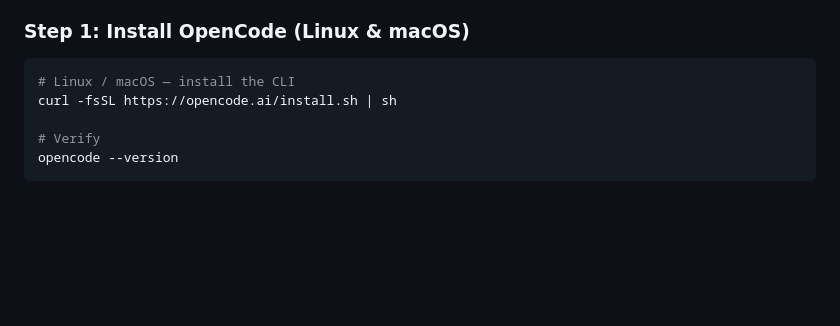
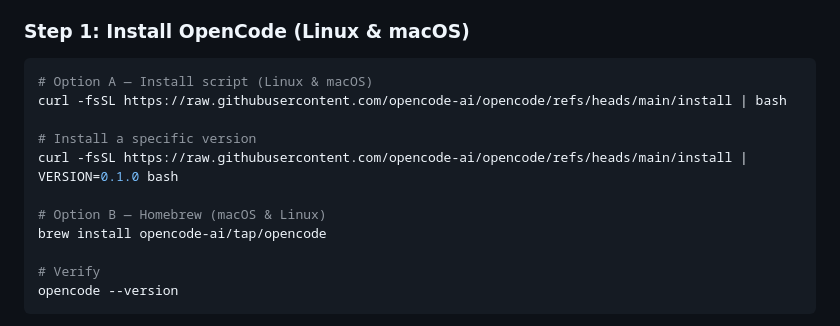
Before and after one commit to sergiolitwiniuk85/CellAgent, a Markdown page: README.md, the part around the change. GitHub-like rendering; blank space fills up the shorter version.

Commit message:
docs: fix OpenCode install instructions in README

````diff
--- a/README.md
+++ b/README.md
@@ -21,8 +21,14 @@ You need **two things**: the scverse environment (scanpy, muon, etc.) and OpenCo
 ### Step 1: Install OpenCode (Linux & macOS)
 
 ```bash
-# Linux / macOS — install the CLI
-curl -fsSL https://opencode.ai/install.sh | sh
+# Option A — Install script (Linux & macOS)
+curl -fsSL https://raw.githubusercontent.com/opencode-ai/opencode/refs/heads/main/install | bash
+
+# Install a specific version
+curl -fsSL https://raw.githubusercontent.com/opencode-ai/opencode/refs/heads/main/install | VERSION=0.1.0 bash
+
+# Option B — Homebrew (macOS & Linux)
+brew install opencode-ai/tap/opencode
 
 # Verify
 opencode --version
````
